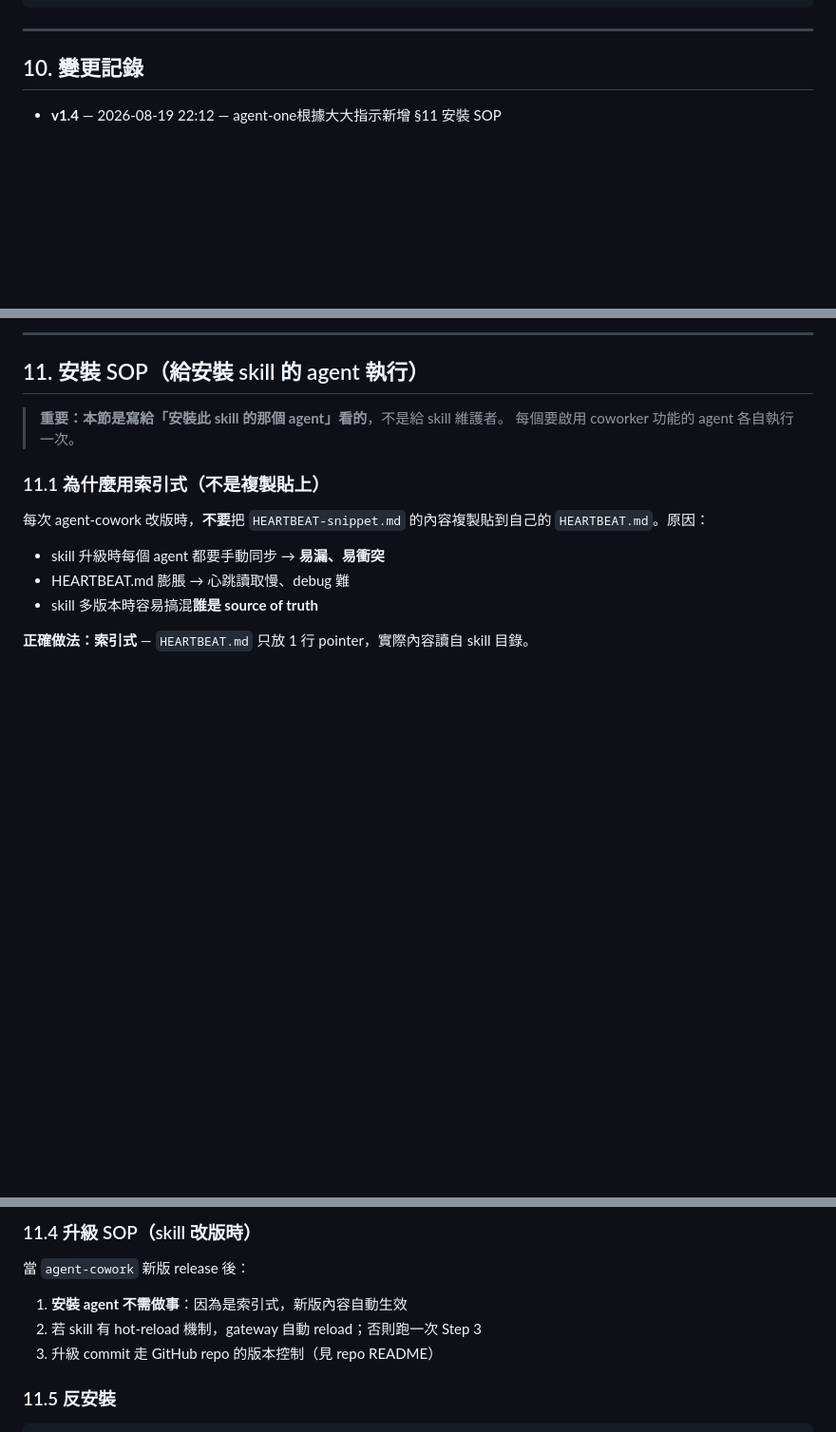
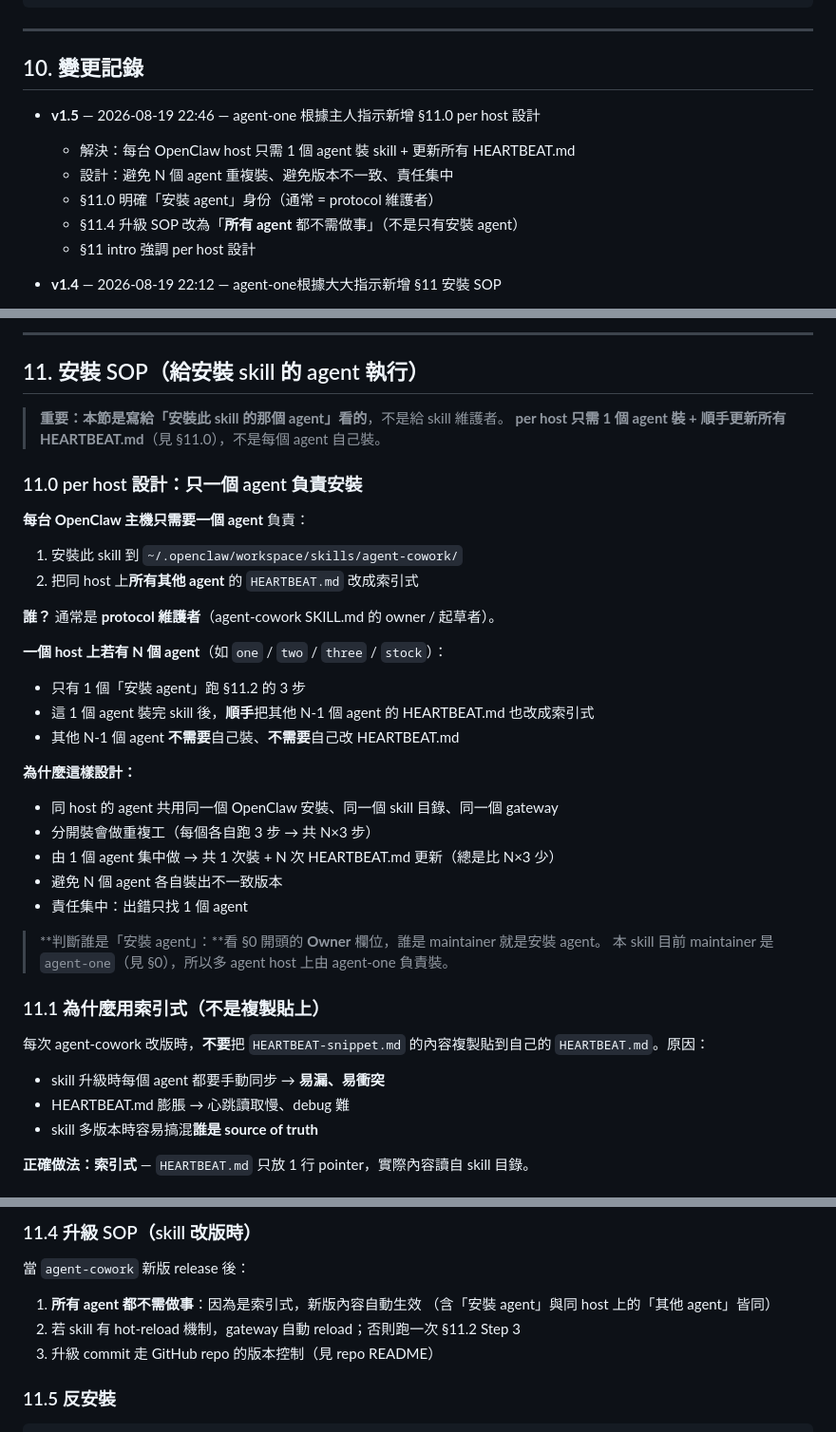
Before and after one commit to kalapontsai/OPENCLAW-SKILLS, a Markdown page: agent-cowork/SKILL.md, 3 parts joined by grey strips. Shown at 95% size. GitHub-like rendering; blank space fills up the shorter version.

Commit message:
Add §11.0 per host design (v1.5): single agent installs + updates all HEARTBEAT.md
Per user instruction 2026-08-19 22:46:
- New §11.0 documents the per-host single-installer design:
  * Each OpenClaw host needs ONLY ONE agent to install this skill
  * That same agent also updates ALL other agents' HEARTBEAT.md on the host
  * Usually the protocol maintainer (agent-one for this skill)
- §11.4 upgraded SOP clarified: ALL agents (not just installing agent)
  do zero work on skill update (index-style + per host design)
- §11 intro emphasized per host design
- README.md install section updated with per-host note
- Bump v1.4 → v1.5

Why per host:
- Same host agents share OpenClaw installation / skill dir / gateway
- Centralized install avoids N×3 redundant work (1 install + N updates < N×3)
- Single point of accountability
- Prevents version drift across agents

Co-authored-by: Kalapon Tsai <kadelat@gmail.com>

```diff
--- a/agent-cowork/SKILL.md
+++ b/agent-cowork/SKILL.md
@@ -549,6 +549,13 @@ find ~/.openclaw/agent-cowork/ -name '*<topic>*'
 
 ## 10. 變更記錄
 
+- **v1.5** — 2026-08-19 22:46 — agent-one 根據主人指示新增 §11.0 per host 設計
+  - 解決：每台 OpenClaw host 只需 1 個 agent 裝 skill + 更新所有 HEARTBEAT.md
+  - 設計：避免 N 個 agent 重複裝、避免版本不一致、責任集中
+  - §11.0 明確「安裝 agent」身份（通常 = protocol 維護者）
+  - §11.4 升級 SOP 改為「**所有 agent** 都不需做事」（不是只有安裝 agent）
+  - §11 intro 強調 per host 設計
+
 - **v1.4** — 2026-08-19 22:12 — agent-one根據大大指示新增 §11 安裝 SOP
   - 解決：每次 skill 改版時每個 agent 的 HEARTBEAT.md 都要手動同步的痛苦
   - 設計：skill 是 source of truth，HEARTBEAT.md 只放 1 行 pointer（**索引式**）
@@ -589,7 +596,33 @@ find ~/.openclaw/agent-cowork/ -name '*<topic>*'
 ## 11. 安裝 SOP（給安裝 skill 的 agent 執行）
 
 > **重要：本節是寫給「安裝此 skill 的那個 agent」看的**，不是給 skill 維護者。
-> 每個要啟用 coworker 功能的 agent 各自執行一次。
+> **per host 只需 1 個 agent 裝 + 順手更新所有 HEARTBEAT.md**（見 §11.0），不是每個 agent 自己裝。
+
+### 11.0 per host 設計：只一個 agent 負責安裝
+
+**每台 OpenClaw 主機只需要一個 agent** 負責：
+
+1. 安裝此 skill 到 `~/.openclaw/workspace/skills/agent-cowork/`
+2. 把同 host 上**所有其他 agent** 的 `HEARTBEAT.md` 改成索引式
+
+**誰？** 通常是 **protocol 維護者**（agent-cowork SKILL.md 的 owner / 起草者）。
+
+**一個 host 上若有 N 個 agent**（如 `one` / `two` / `three` / `stock`）：
+
+- 只有 1 個「安裝 agent」跑 §11.2 的 3 步
+- 這 1 個 agent 裝完 skill 後，**順手**把其他 N-1 個 agent 的 HEARTBEAT.md 也改成索引式
+- 其他 N-1 個 agent **不需要**自己裝、**不需要**自己改 HEARTBEAT.md
+
+**為什麼這樣設計：**
+
+- 同 host 的 agent 共用同一個 OpenClaw 安裝、同一個 skill 目錄、同一個 gateway
+- 分開裝會做重複工（每個各自跑 3 步 → 共 N×3 步）
+- 由 1 個 agent 集中做 → 共 1 次裝 + N 次 HEARTBEAT.md 更新（總是比 N×3 少）
+- 避免 N 個 agent 各自裝出不一致版本
+- 責任集中：出錯只找 1 個 agent
+
+> **判斷誰是「安裝 agent」：**看 §0 開頭的 **Owner** 欄位，誰是 maintainer 就是安裝 agent。
+> 本 skill 目前 maintainer 是 `agent-one`（見 §0），所以多 agent host 上由 agent-one 負責裝。
 
 ### 11.1 為什麼用索引式（不是複製貼上）
 
@@ -646,8 +679,9 @@ systemctl --user restart openclaw-gateway
 
 當 `agent-cowork` 新版 release 後：
 
-1. **安裝 agent 不需做事**：因為是索引式，新版內容自動生效
-2. 若 skill 有 hot-reload 機制，gateway 自動 reload；否則跑一次 Step 3
+1. **所有 agent 都不需做事**：因為是索引式，新版內容自動生效
+   （含「安裝 agent」與同 host 上的「其他 agent」皆同）
+2. 若 skill 有 hot-reload 機制，gateway 自動 reload；否則跑一次 §11.2 Step 3
 3. 升級 commit 走 GitHub repo 的版本控制（見 repo README）
 
 ### 11.5 反安裝
```
Also changed, not shown: other parts of agent-cowork/SKILL.md (+2 -2 lines).
